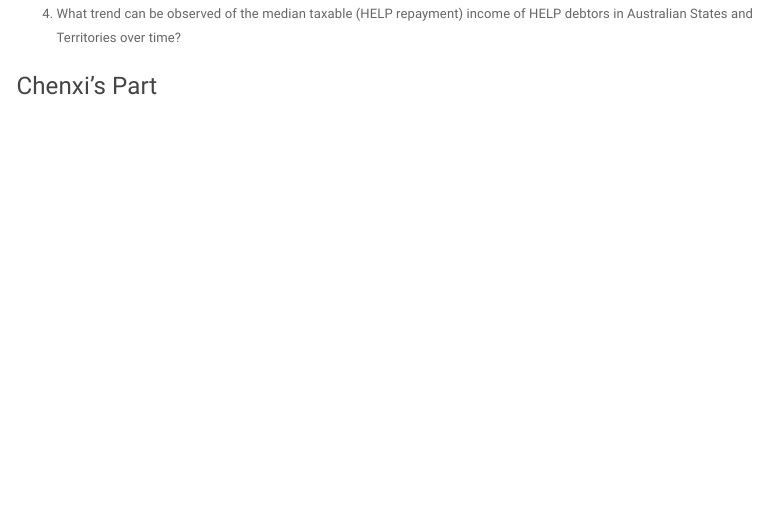
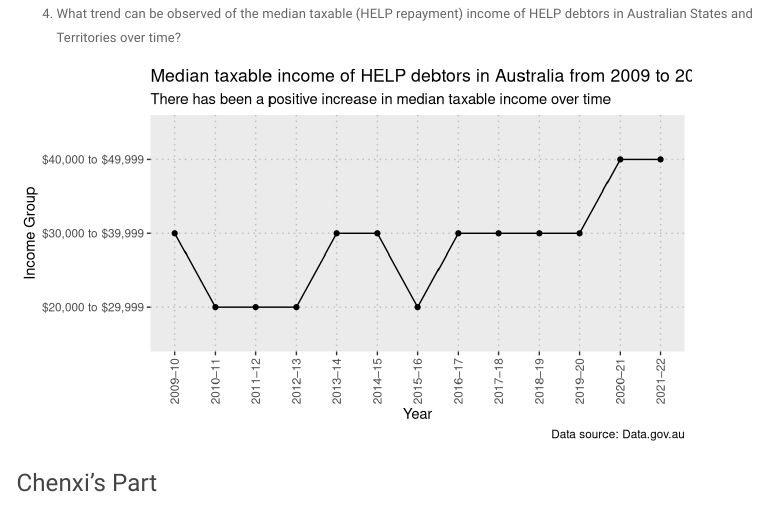
Before and after one commit to bugmup/ETO5513_A2, an R Markdown document (HELP_Analysis.Rmd): the page in a window 1100 px wide, from 850 px down. Rendered offline with R 4.5, knitr and Pandoc, with nearby package versions; menus at the side of the page are left out.

Commit message:
Creating line plot for median income

````diff
--- a/HELP_Analysis.Rmd
+++ b/HELP_Analysis.Rmd
@@ -99,8 +99,23 @@ median_pivot <- mutate(median_pivot, `HELP repayment income` = case_when(
     ))
 
 median_pivoted <- median_pivot %>%
-  group_by(`Financial year`, State) %>%
+  group_by(`Financial year`) %>%
   summarise(
-    median_age = sort(rep(`HELP repayment income`,Count))[length(rep(`HELP repayment income`,Count))/2]
+    median_income = sort(rep(`HELP repayment income`,Count))[length(rep(`HELP repayment income`,Count))/2]
   )
 
+median_pivoted <- mutate(median_pivoted, median_income = case_when(
+    median_income== 9999 ~ "Up to $9,999",
+    median_income==19999 ~ "$10,000 to $19,999",
+    median_income==29999 ~ "$20,000 to $29,999",
+    median_income==39999 ~ "$30,000 to $39,999",
+    median_income==49999 ~ "$40,000 to $49,999",
+    median_income==59999 ~ "$50,000 to $59,999",
+    median_income==69999 ~ "$60,000 to $69,999",
+    median_income==79999 ~ "$70,000 to $79,999",
+    median_income==89999 ~ "$80,000 to $89,999",
+    median_income==99999 ~ "$90,000 to $99,999",
+    median_income==109999 ~ "$100,000 to $109,999",
+    median_income==119999 ~ "$110,000 to $119,999",
+    median_income==129999 ~ "$120,000 to $129,999",
+    median_income==130000 ~ "$130,000 or more"
@@ -122,9 +122,21 @@ median_pivoted <- mutate(median_pivoted, median_age = case_when(
     ))
 
-pivot_wide <- median_pivoted %>%
-  pivot_wider(names_from = State, values_from = median_age)
+median_plot <- ggplot(data = median_pivoted, aes(x = `Financial year`, y = median_income, group = 1)) +
+  geom_line() +
+  geom_point() +
+  labs(title = "Median taxable income of HELP debtors in Australia from 2009 to 2021 financial year",
+       subtitle = "There has been a positive increase in median taxable income over time",
+       caption = "Data source: Data.gov.au") +
+  ylab("Income Group") +
+  xlab("Year") +
+  theme(panel.grid.major = element_line(color = "grey",
+                                        size = 0.5,
+                                        linetype = 3),
+        axis.text.x = element_text(angle = 90, vjust = 0.5, hjust=1))
 
+median_plot
 ```
+
 ### Chenxi's Part
 
 ## Conclusion
````
Also changed, not shown: HELP_Analysis.html, HELP_Analysis.Rmd (15 more changed lines).
